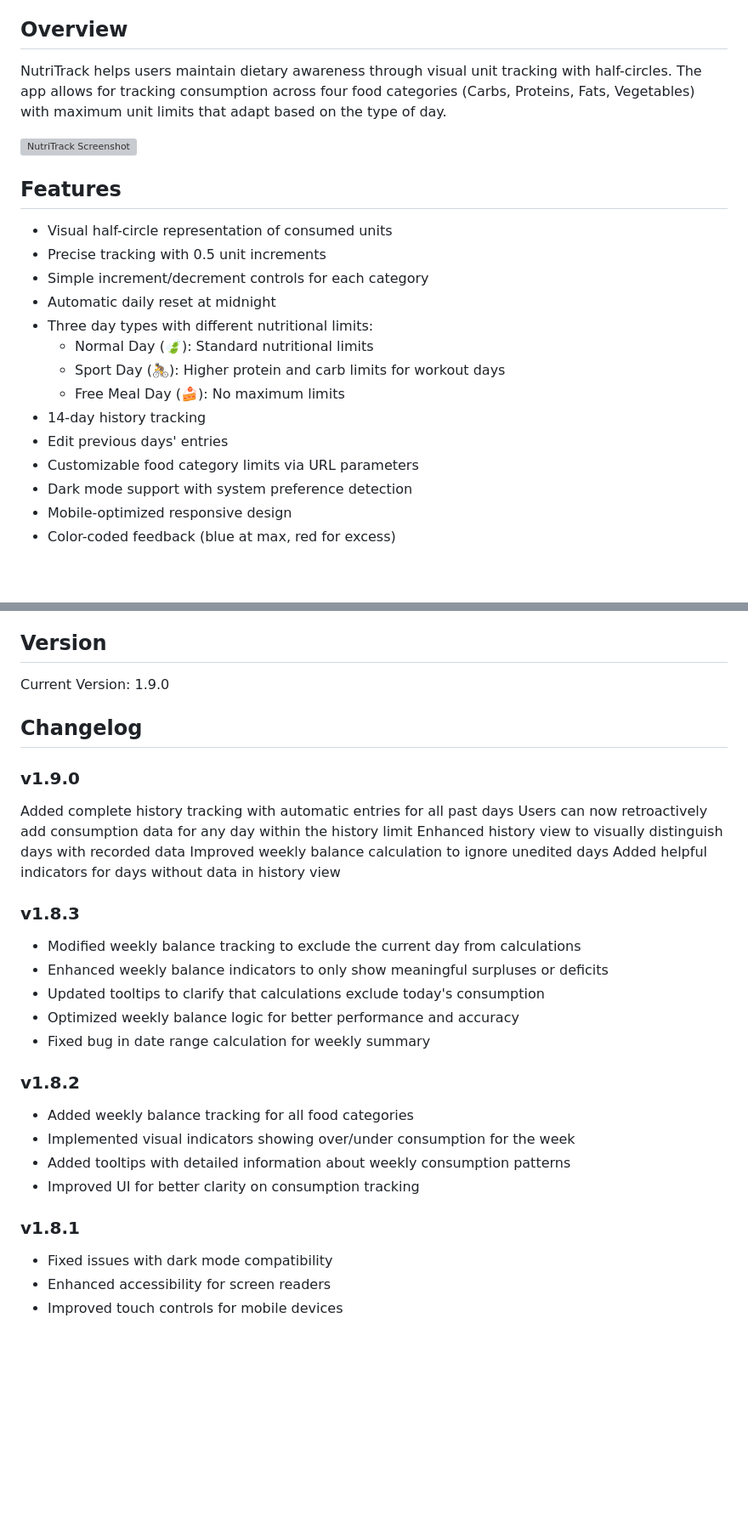
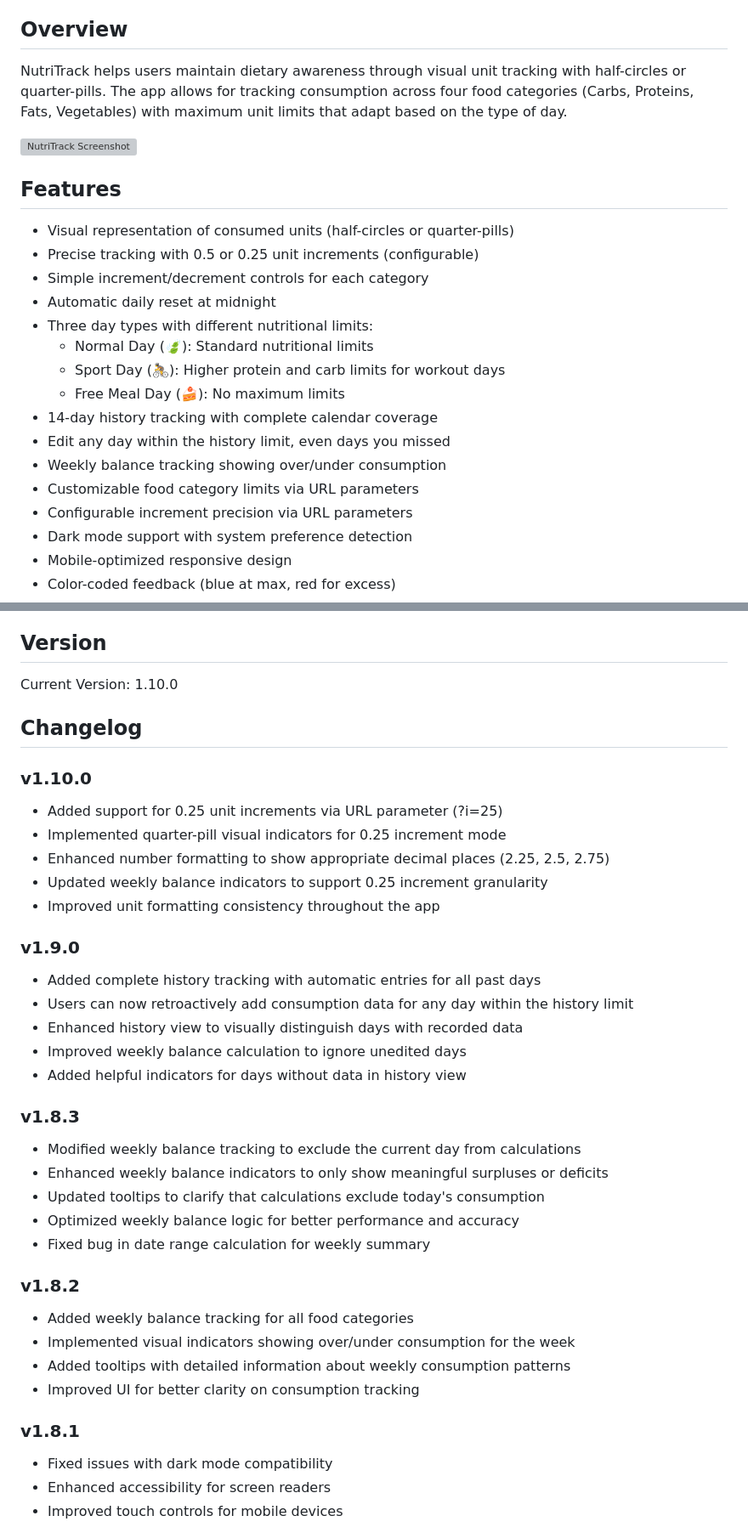
Before and after one commit to zilinsky-o/NutriTracker, a Markdown page: readme.md, 2 parts joined by grey strips. Shown at 85% size. GitHub-like rendering; blank space fills up the shorter version; grey boxes are pictures that could not be loaded.

```diff
--- a/readme.md
+++ b/readme.md
@@ -4,23 +4,25 @@ A mobile-first web application for tracking daily food consumption by category.
 
 ## Overview
 
-NutriTrack helps users maintain dietary awareness through visual unit tracking with half-circles. The app allows for tracking consumption across four food categories (Carbs, Proteins, Fats, Vegetables) with maximum unit limits that adapt based on the type of day.
+NutriTrack helps users maintain dietary awareness through visual unit tracking with half-circles or quarter-pills. The app allows for tracking consumption across four food categories (Carbs, Proteins, Fats, Vegetables) with maximum unit limits that adapt based on the type of day.
 
 ![NutriTrack Screenshot](https://via.placeholder.com/350x600?text=NutriTrack+App)
 
 ## Features
 
-- Visual half-circle representation of consumed units
-- Precise tracking with 0.5 unit increments
+- Visual representation of consumed units (half-circles or quarter-pills)
+- Precise tracking with 0.5 or 0.25 unit increments (configurable)
 - Simple increment/decrement controls for each category
 - Automatic daily reset at midnight
 - Three day types with different nutritional limits:
   - Normal Day (🍃): Standard nutritional limits
   - Sport Day (🚴): Higher protein and carb limits for workout days
   - Free Meal Day (🍰): No maximum limits
-- 14-day history tracking
-- Edit previous days' entries
+- 14-day history tracking with complete calendar coverage
+- Edit any day within the history limit, even days you missed
+- Weekly balance tracking showing over/under consumption
 - Customizable food category limits via URL parameters
+- Configurable increment precision via URL parameters
 - Dark mode support with system preference detection
 - Mobile-optimized responsive design
 - Color-coded feedback (blue at max, red for excess)
@@ -164,20 +208,25 @@ MIT
 
 ## Version
 
-Current Version: 1.9.0
+Current Version: 1.10.0
 
 ## Changelog
 
+### v1.10.0
+- Added support for 0.25 unit increments via URL parameter (?i=25)
+- Implemented quarter-pill visual indicators for 0.25 increment mode
+- Enhanced number formatting to show appropriate decimal places (2.25, 2.5, 2.75)
+- Updated weekly balance indicators to support 0.25 increment granularity
+- Improved unit formatting consistency throughout the app
+
 ### v1.9.0
-
-Added complete history tracking with automatic entries for all past days
-Users can now retroactively add consumption data for any day within the history limit
-Enhanced history view to visually distinguish days with recorded data
-Improved weekly balance calculation to ignore unedited days
-Added helpful indicators for days without data in history view
+- Added complete history tracking with automatic entries for all past days
+- Users can now retroactively add consumption data for any day within the history limit
+- Enhanced history view to visually distinguish days with recorded data
+- Improved weekly balance calculation to ignore unedited days
+- Added helpful indicators for days without data in history view
 
 ### v1.8.3
-
 - Modified weekly balance tracking to exclude the current day from calculations
 - Enhanced weekly balance indicators to only show meaningful surpluses or deficits
 - Updated tooltips to clarify that calculations exclude today's consumption
@@ -185,14 +234,12 @@ Added helpful indicators for days without data in history view
 - Fixed bug in date range calculation for weekly summary
 
 ### v1.8.2
-
 - Added weekly balance tracking for all food categories
 - Implemented visual indicators showing over/under consumption for the week
 - Added tooltips with detailed information about weekly consumption patterns
 - Improved UI for better clarity on consumption tracking
 
 ### v1.8.1
-
 - Fixed issues with dark mode compatibility
 - Enhanced accessibility for screen readers
 - Improved touch controls for mobile devices
```
Also changed, not shown: other parts of readme.md (+48 -6 lines).
